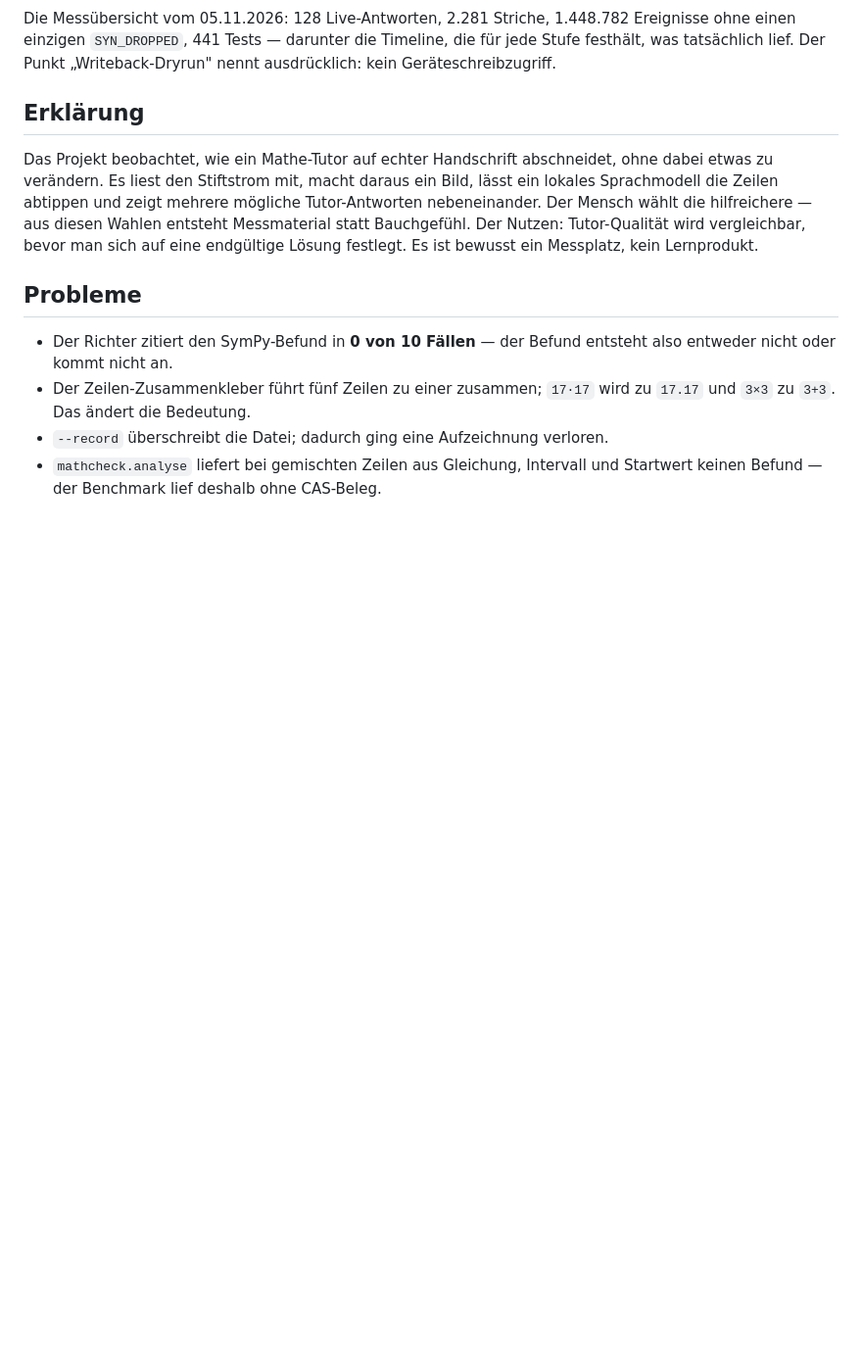
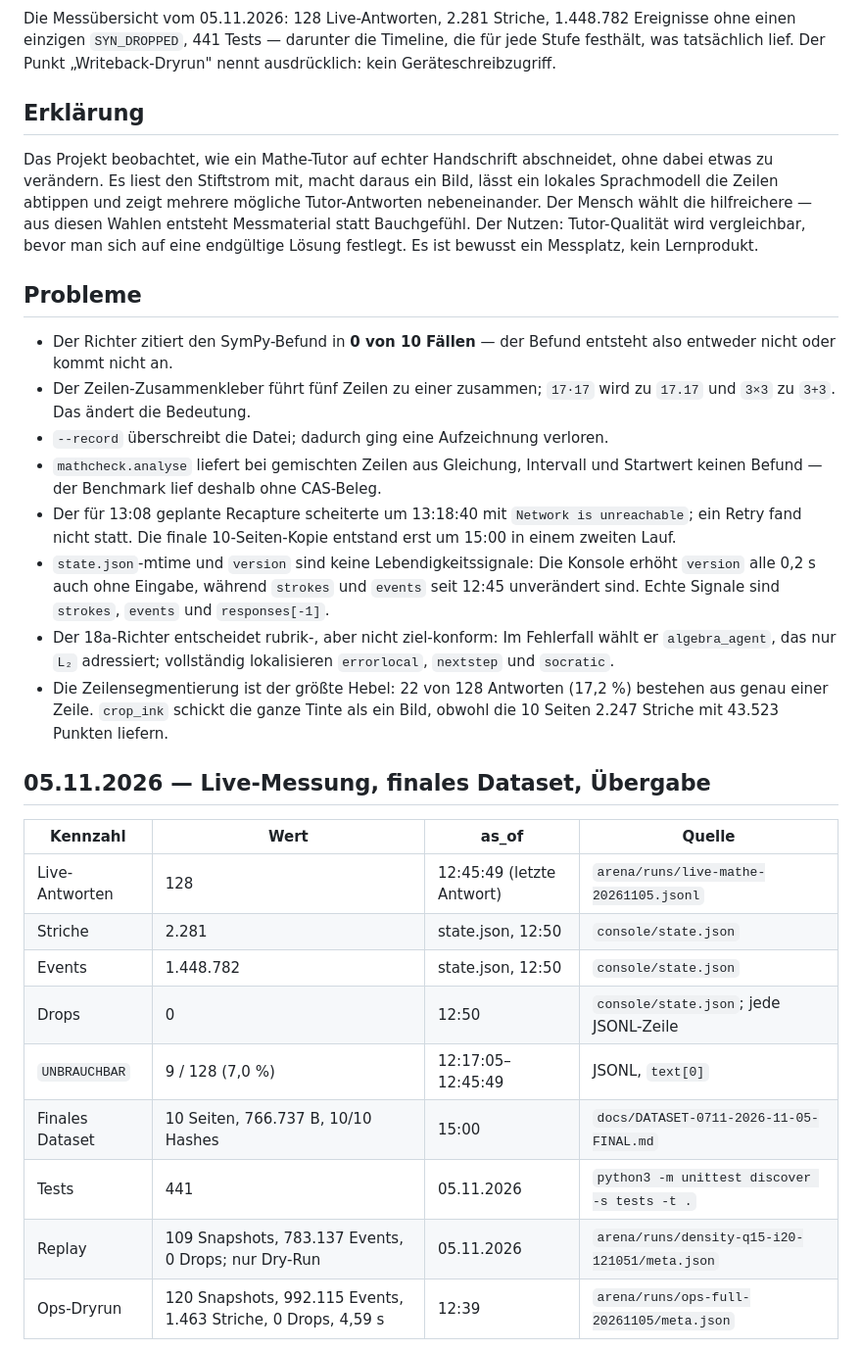
Before and after one commit to smlfg/remarkable-atlas, a Markdown page: projekte/keepitsimple.md, the part around one of its changes. Shown at 98% size. Drawn GitHub-style; blank space fills up the shorter version.

```diff
--- a/projekte/keepitsimple.md
+++ b/projekte/keepitsimple.md
@@ -45,3 +45,22 @@ Das Projekt beobachtet, wie ein Mathe-Tutor auf echter Handschrift abschneidet,
 - Der Zeilen-Zusammenkleber führt fünf Zeilen zu einer zusammen; `17·17` wird zu `17.17` und `3×3` zu `3+3`. Das ändert die Bedeutung.
 - `--record` überschreibt die Datei; dadurch ging eine Aufzeichnung verloren.
 - `mathcheck.analyse` liefert bei gemischten Zeilen aus Gleichung, Intervall und Startwert keinen Befund — der Benchmark lief deshalb ohne CAS-Beleg.
+- Der für 13:08 geplante Recapture scheiterte um 13:18:40 mit `Network is unreachable`; ein Retry fand nicht statt. Die finale 10-Seiten-Kopie entstand erst um 15:00 in einem zweiten Lauf.
+- `state.json`-mtime und `version` sind keine Lebendigkeitssignale: Die Konsole erhöht `version` alle 0,2 s auch ohne Eingabe, während `strokes` und `events` seit 12:45 unverändert sind. Echte Signale sind `strokes`, `events` und `responses[-1]`.
+- Der 18a-Richter entscheidet rubrik-, aber nicht ziel-konform: Im Fehlerfall wählt er `algebra_agent`, das nur `L₂` adressiert; vollständig lokalisieren `errorlocal`, `nextstep` und `socratic`.
+- Die Zeilensegmentierung ist der größte Hebel: 22 von 128 Antworten (17,2 %) bestehen aus genau einer Zeile. `crop_ink` schickt die ganze Tinte als ein Bild, obwohl die 10 Seiten 2.247 Striche mit 43.523 Punkten liefern.
+
+## 05.11.2026 — Live-Messung, finales Dataset, Übergabe
+
+| Kennzahl | Wert | as_of | Quelle |
+|---|---|---|---|
+| Live-Antworten | 128 | 12:45:49 (letzte Antwort) | `arena/runs/live-mathe-20261105.jsonl` |
+| Striche | 2.281 | state.json, 12:50 | `console/state.json` |
+| Events | 1.448.782 | state.json, 12:50 | `console/state.json` |
+| Drops | 0 | 12:50 | `console/state.json`; jede JSONL-Zeile |
+| `UNBRAUCHBAR` | 9 / 128 (7,0 %) | 12:17:05–12:45:49 | JSONL, `text[0]` |
+| Finales Dataset | 10 Seiten, 766.737 B, 10/10 Hashes | 15:00 | `docs/DATASET-0711-2026-11-05-FINAL.md` |
+| Tests | 441 | 05.11.2026 | `python3 -m unittest discover -s tests -t .` |
+| Replay | 109 Snapshots, 783.137 Events, 0 Drops; nur Dry-Run | 05.11.2026 | `arena/runs/density-q15-i20-121051/meta.json` |
+| Ops-Dryrun | 120 Snapshots, 992.115 Events, 1.463 Striche, 0 Drops, 4,59 s | 12:39 | `arena/runs/ops-full-20261105/meta.json` |
+
```
Also changed, not shown: other parts of projekte/keepitsimple.md (+28 -3 lines), media/keepitsimple-18a.png (added), media/keepitsimple-dataset.png (added).
